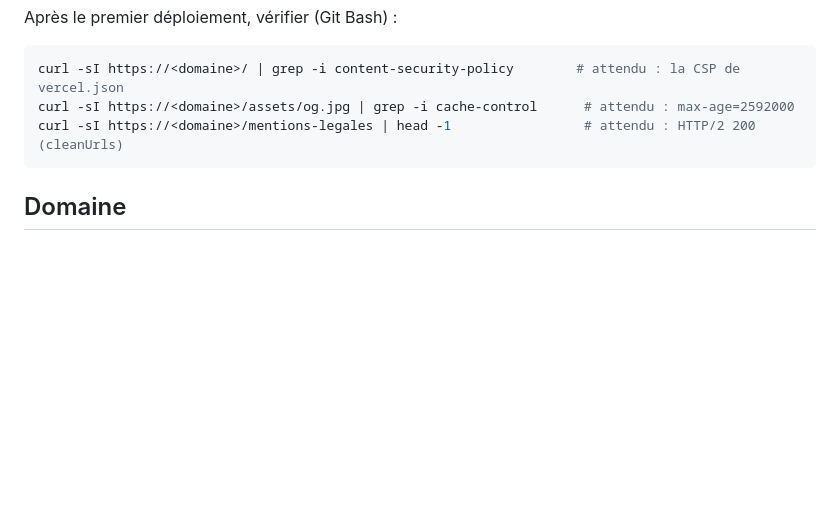
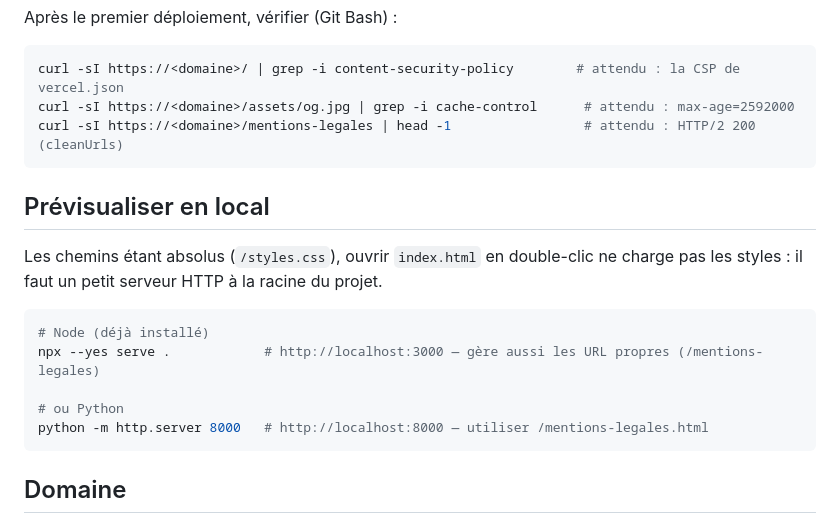
Before and after one commit to Yassir-IA/Landing_vocalflow, a Markdown page: README.md, the part around the change. GitHub-like rendering; blank space fills up the shorter version.

Commit message:
README : prévisualisation locale (serveur HTTP requis, chemins absolus)
Co-Authored-By: Claude Fable 5.1 <noreply@anthropic.com>

````diff
--- a/README.md
+++ b/README.md
@@ -60,6 +60,19 @@ curl -sI https://<domaine>/assets/og.jpg | grep -i cache-control      # attendu
 curl -sI https://<domaine>/mentions-legales | head -1                 # attendu : HTTP/2 200 (cleanUrls)
 ```
 
+## Prévisualiser en local
+
+Les chemins étant absolus (`/styles.css`), ouvrir `index.html` en double-clic ne charge pas les styles :
+il faut un petit serveur HTTP à la racine du projet.
+
+```bash
+# Node (déjà installé)
+npx --yes serve .            # http://localhost:3000 — gère aussi les URL propres (/mentions-legales)
+
+# ou Python
+python -m http.server 8000   # http://localhost:8000 — utiliser /mentions-legales.html
+```
+
 ## Domaine
 
 Les URLs absolues supposent **https://vocal-flow.fr** (déduit de l'adresse `contact@vocal-flow.fr` — **à confirmer**).
````
